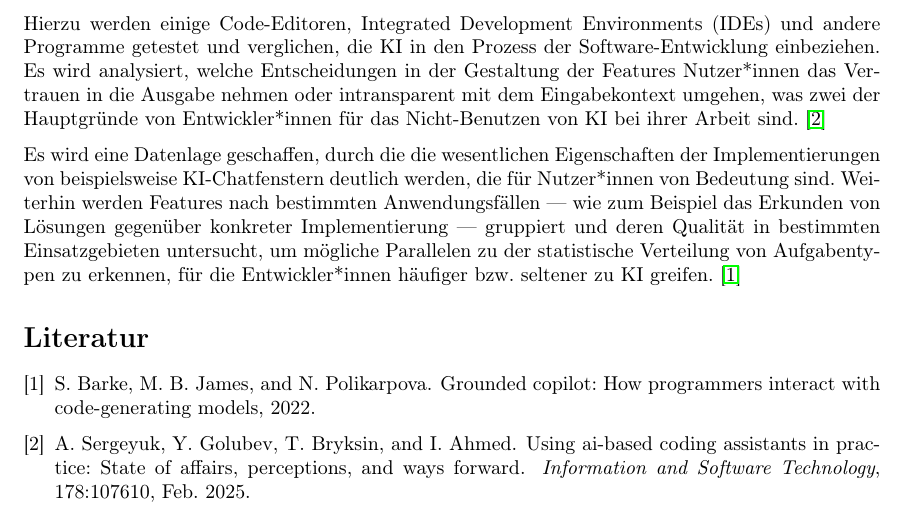
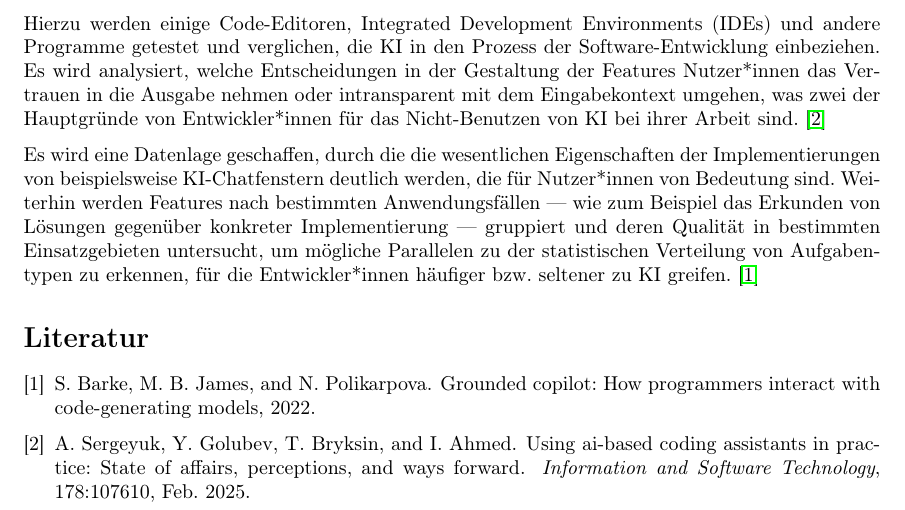
Before and after one commit to Konstantin-Fastovski/human-centered-software-engineering, a LaTeX document (expose.tex): part of page 2 of 2, cut so that both start at the same text. Compiled offline with pdfLaTeX.

Commit message:
grammar correction

```diff
--- a/expose.tex
+++ b/expose.tex
@@ -73,7 +73,7 @@ Dieser Artikel dient der Gegenüberstellung mehrerer beliebter Entwicklungsumgeb
 
 Hierzu werden einige Code-Editoren, Integrated Development Environments (IDEs) und andere Programme getestet und verglichen, die KI in den Prozess der Software-Entwicklung einbeziehen. Es wird analysiert, welche Entscheidungen in der Gestaltung der Features Nutzer*innen das Vertrauen in die Ausgabe nehmen oder intransparent mit dem Eingabekontext umgehen, was zwei der Hauptgründe von Entwickler*innen für das Nicht-Benutzen von KI bei ihrer Arbeit sind. \cite{Sergeyuk_2025}
 
-Es wird eine Datenlage geschaffen, durch die die wesentlichen Eigenschaften der Implementierungen von beispielsweise KI-Chatfenstern deutlich werden, die für Nutzer*innen von Bedeutung sind. Weiterhin werden Features nach bestimmten Anwendungsfällen --- wie zum Beispiel das Erkunden von Lösungen gegenüber konkreter Implementierung --- gruppiert und deren Qualität in bestimmten Einsatzgebieten untersucht, um mögliche Parallelen zu der statistische Verteilung von Aufgabentypen zu erkennen, für die Entwickler*innen häufiger bzw. seltener zu KI greifen. \cite{barke2022groundedcopilotprogrammersinteract}
+Es wird eine Datenlage geschaffen, durch die die wesentlichen Eigenschaften der Implementierungen von beispielsweise KI-Chatfenstern deutlich werden, die für Nutzer*innen von Bedeutung sind. Weiterhin werden Features nach bestimmten Anwendungsfällen --- wie zum Beispiel das Erkunden von Lösungen gegenüber konkreter Implementierung --- gruppiert und deren Qualität in bestimmten Einsatzgebieten untersucht, um mögliche Parallelen zu der statistischen Verteilung von Aufgabentypen zu erkennen, für die Entwickler*innen häufiger bzw. seltener zu KI greifen. \cite{barke2022groundedcopilotprogrammersinteract}
 
 \bibliographystyle{abbrv}
 \bibliography{literatur} % Daten aus der Datei literatur.bib verwenden.
```
